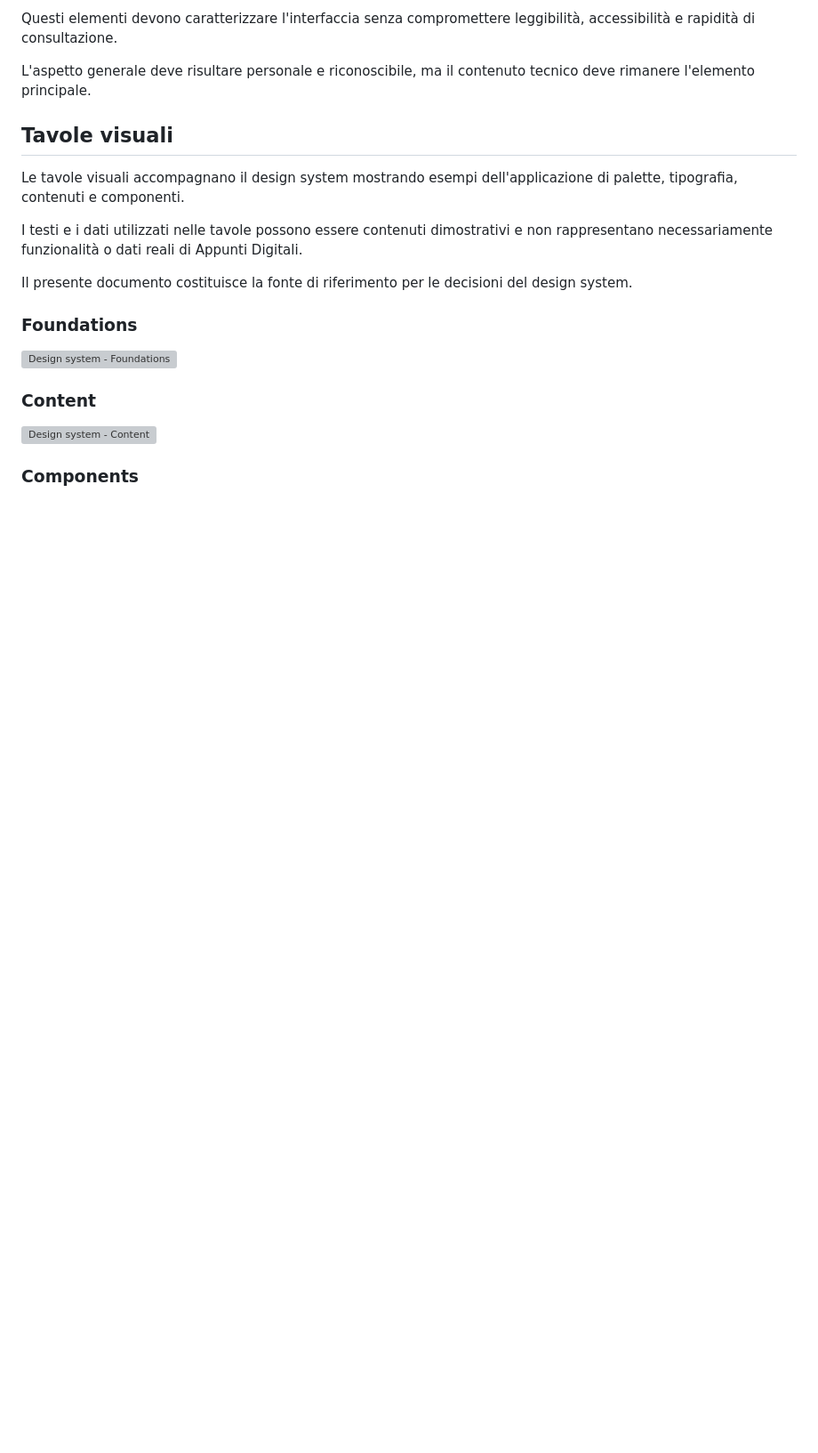
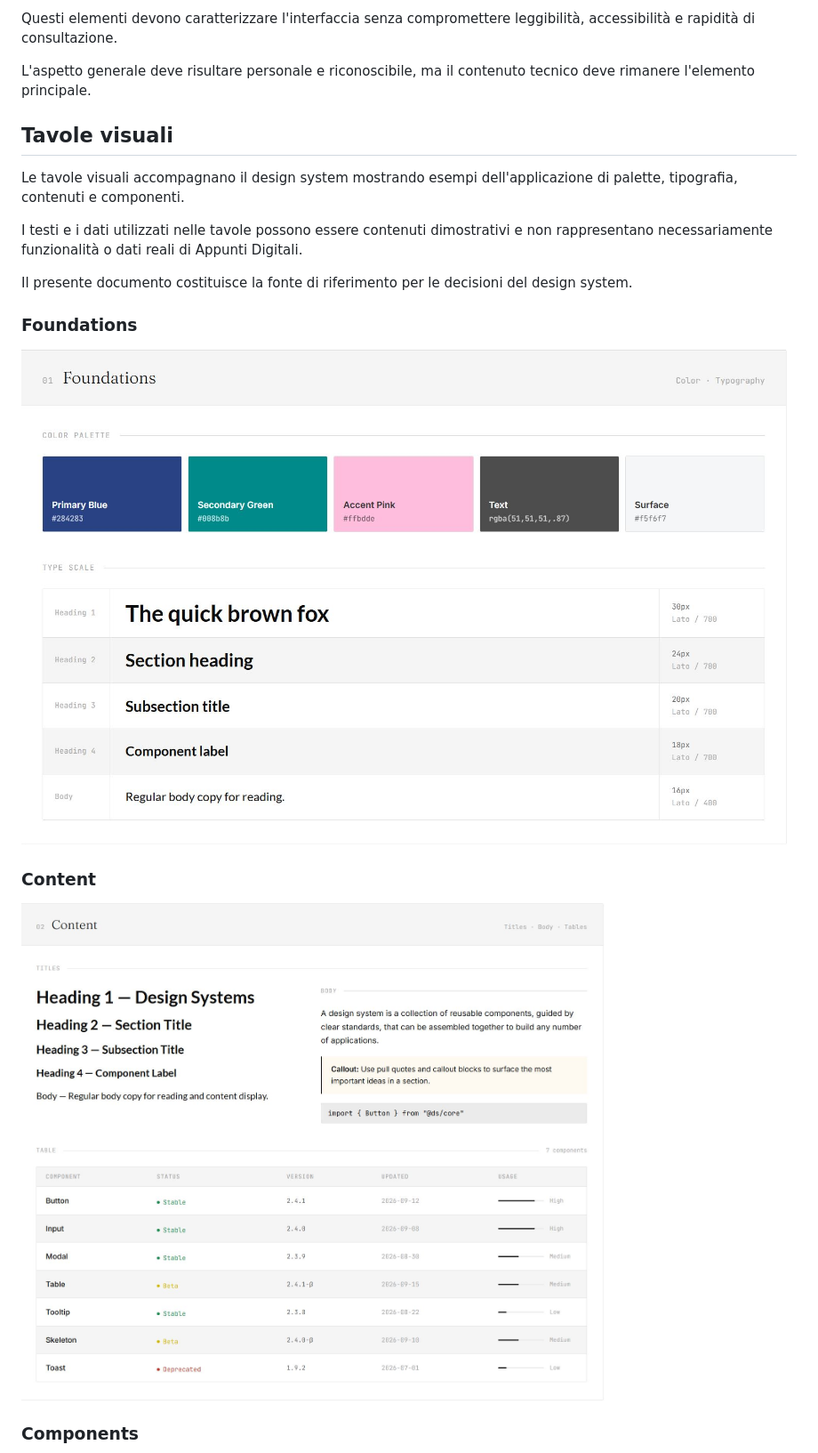
Before and after one commit to elenat82/appunti-digitali-redesign, a Markdown page: docs/design/design-system.md, the part around one of its changes. Shown at 89% size. Drawn GitHub-style; blank space fills up the shorter version; grey boxes are pictures that could not be loaded.

Commit message:
docs: fix image extension

```diff
--- a/docs/design/design-system.md
+++ b/docs/design/design-system.md
@@ -34,11 +34,11 @@ decisioni del design system.
 
 ### Foundations
 
-![Design system - Foundations](design-system/foundations.jpg)
+![Design system - Foundations](design-system/foundations.JPG)
 
 ### Content
 
-![Design system - Content](design-system/content.jpg)
+![Design system - Content](design-system/content.JPG)
 
 ### Components
 
```
Also changed, not shown: other parts of docs/design/design-system.md (+1 -1 lines).
